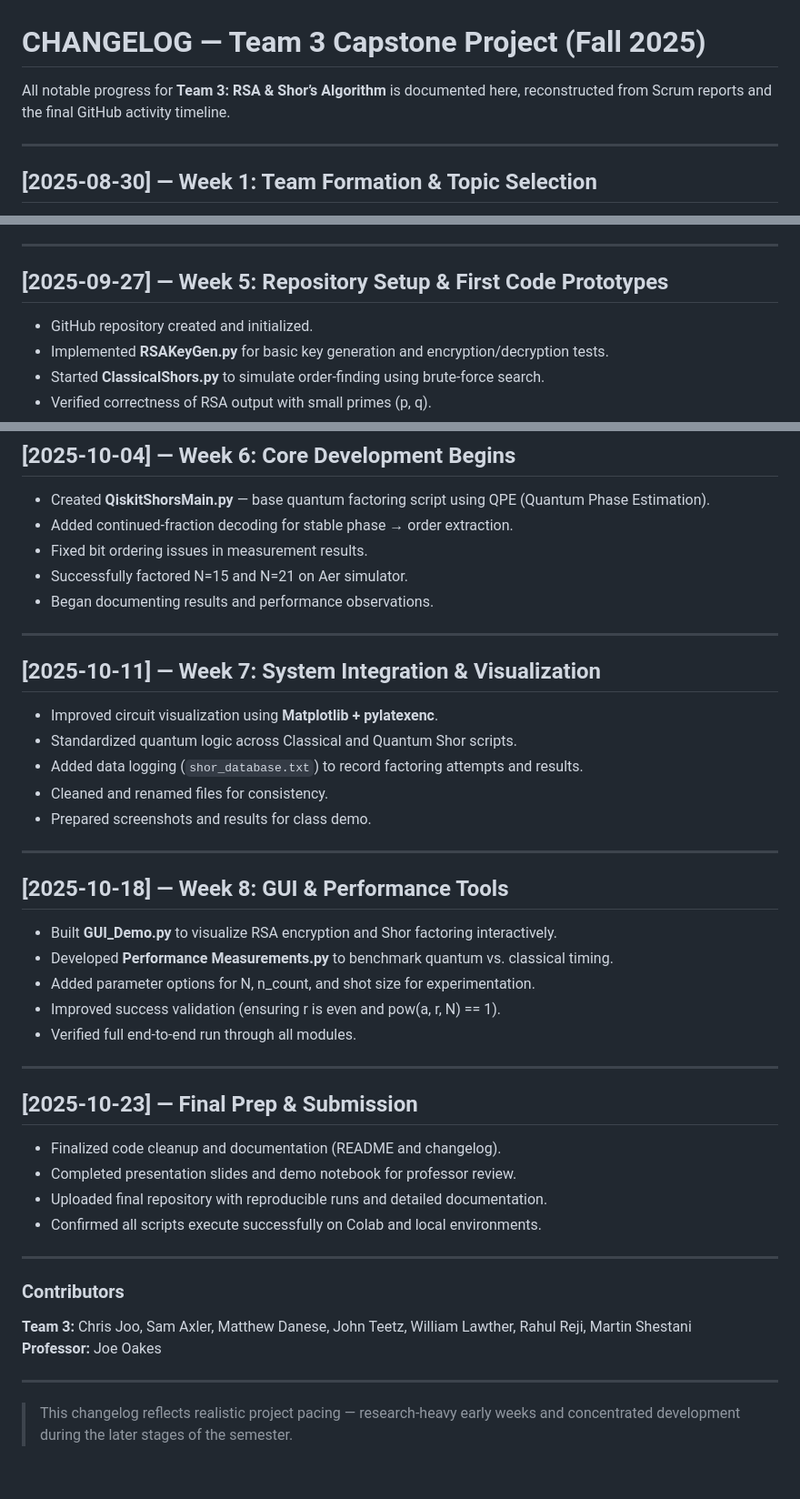
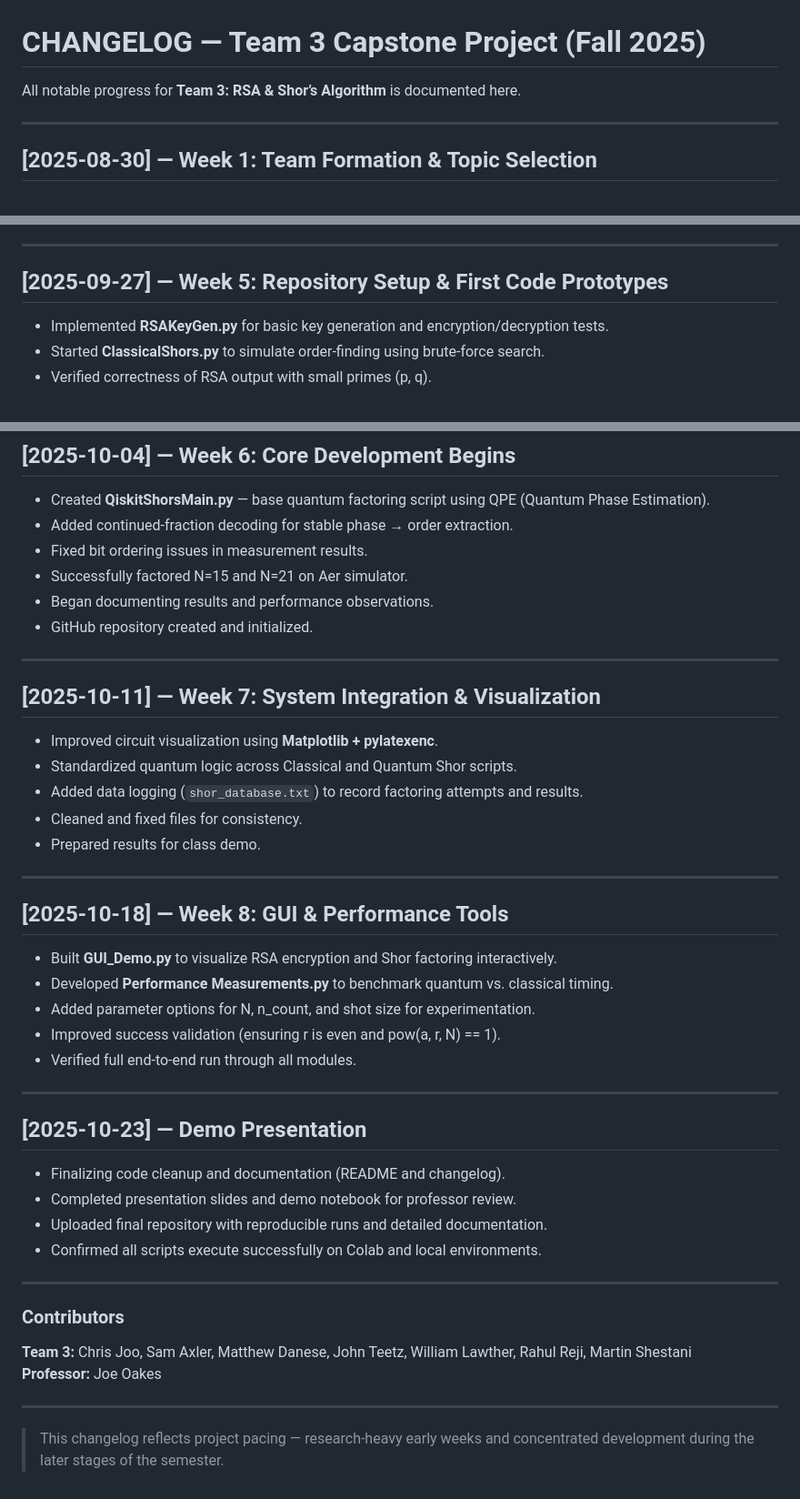
Before and after one commit to joeoakes/abcapstonefa25Team3, a Markdown page: changelog.md, 3 parts joined by grey strips. Shown at 91% size. Drawn GitHub-style.

Commit message:
Refine changelog for clarity and conciseness
Removed redundant information and improved clarity in the changelog.

```diff
--- a/changelog.md
+++ b/changelog.md
@@ -1,6 +1,6 @@
 # CHANGELOG — Team 3 Capstone Project (Fall 2025)
 
-All notable progress for **Team 3: RSA & Shor’s Algorithm** is documented here, reconstructed from Scrum reports and the final GitHub activity timeline.
+All notable progress for **Team 3: RSA & Shor’s Algorithm** is documented here.
 
 ---
 
@@ -34,7 +34,6 @@ All notable progress for **Team 3: RSA & Shor’s Algorithm** is documented here
 ---
 
 ## [2025-09-27] — Week 5: Repository Setup & First Code Prototypes
-- GitHub repository created and initialized.
 - Implemented **RSAKeyGen.py** for basic key generation and encryption/decryption tests.
 - Started **ClassicalShors.py** to simulate order-finding using brute-force search.
 - Verified correctness of RSA output with small primes (p, q).
@@ -48,6 +47,7 @@ All notable progress for **Team 3: RSA & Shor’s Algorithm** is documented here
 - Fixed bit ordering issues in measurement results.
 - Successfully factored N=15 and N=21 on Aer simulator.
 - Began documenting results and performance observations.
+- GitHub repository created and initialized.
 
 ---
 
@@ -55,8 +55,8 @@ All notable progress for **Team 3: RSA & Shor’s Algorithm** is documented here
 - Improved circuit visualization using **Matplotlib + pylatexenc**.
 - Standardized quantum logic across Classical and Quantum Shor scripts.
 - Added data logging (`shor_database.txt`) to record factoring attempts and results.
-- Cleaned and renamed files for consistency.
-- Prepared screenshots and results for class demo.
+- Cleaned and fixed files for consistency.
+- Prepared results for class demo.
 
 ---
 
@@ -69,8 +69,8 @@ All notable progress for **Team 3: RSA & Shor’s Algorithm** is documented here
 
 ---
 
-## [2025-10-23] — Final Prep & Submission
-- Finalized code cleanup and documentation (README and changelog).
+## [2025-10-23] — Demo Presentation
+- Finalizing code cleanup and documentation (README and changelog).
 - Completed presentation slides and demo notebook for professor review.
 - Uploaded final repository with reproducible runs and detailed documentation.
 - Confirmed all scripts execute successfully on Colab and local environments.
@@ -83,4 +83,4 @@ All notable progress for **Team 3: RSA & Shor’s Algorithm** is documented here
 
 ---
 
-> This changelog reflects realistic project pacing — research-heavy early weeks and concentrated development during the later stages of the semester.
+> This changelog reflects project pacing — research-heavy early weeks and concentrated development during the later stages of the semester.
```
